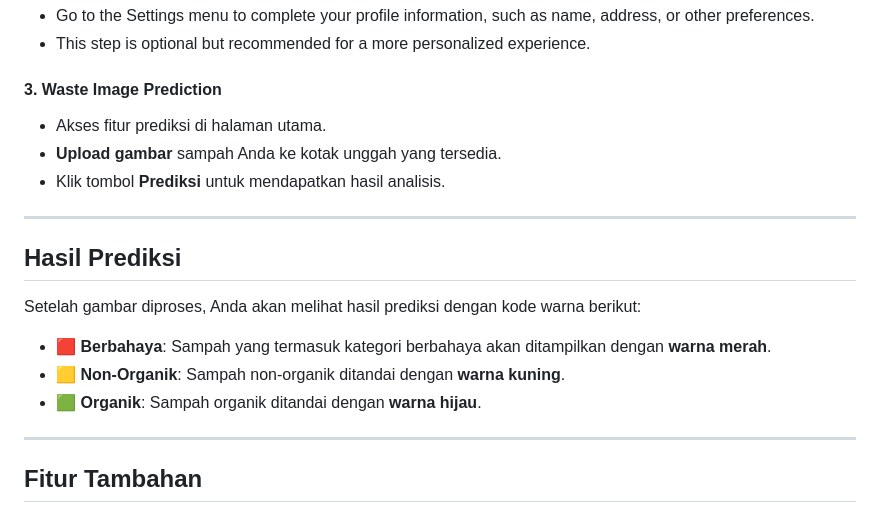
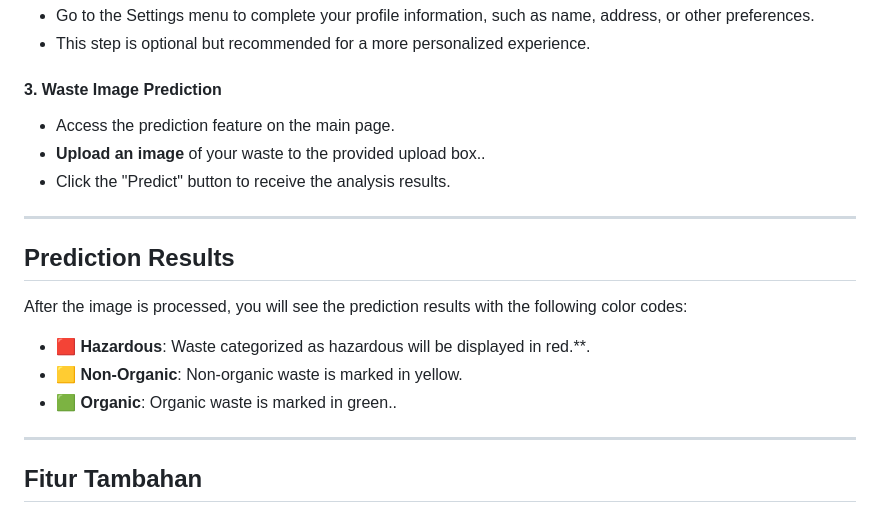
Before and after one commit to C242-PS458-ByeTrash/ByeTrash, a Markdown page: README.md, the part around the change. Rendered like a GitHub page.

```diff
--- a/README.md
+++ b/README.md
@@ -59,18 +59,17 @@ We utilize various technologies to develop this solution:
 - This step is optional but recommended for a more personalized experience.
 
 #### 3. Waste Image Prediction
-- Akses fitur prediksi di halaman utama.
-- **Upload gambar** sampah Anda ke kotak unggah yang tersedia.
-- Klik tombol **Prediksi** untuk mendapatkan hasil analisis.
-
+- Access the prediction feature on the main page.
+- **Upload an image** of your waste to the provided upload box..
+- Click the "Predict" button to receive the analysis results.
 ---
 
-## Hasil Prediksi
+## Prediction Results
 
-Setelah gambar diproses, Anda akan melihat hasil prediksi dengan kode warna berikut:
-- 🟥 **Berbahaya**: Sampah yang termasuk kategori berbahaya akan ditampilkan dengan **warna merah**.
-- 🟨 **Non-Organik**: Sampah non-organik ditandai dengan **warna kuning**.
-- 🟩 **Organik**: Sampah organik ditandai dengan **warna hijau**.
+After the image is processed, you will see the prediction results with the following color codes:
+- 🟥 **Hazardous**: Waste categorized as hazardous will be displayed in red.**.
+- 🟨 **Non-Organic**: Non-organic waste is marked in yellow.
+- 🟩 **Organic**: Organic waste is marked in green..
 
 ---
 
```
